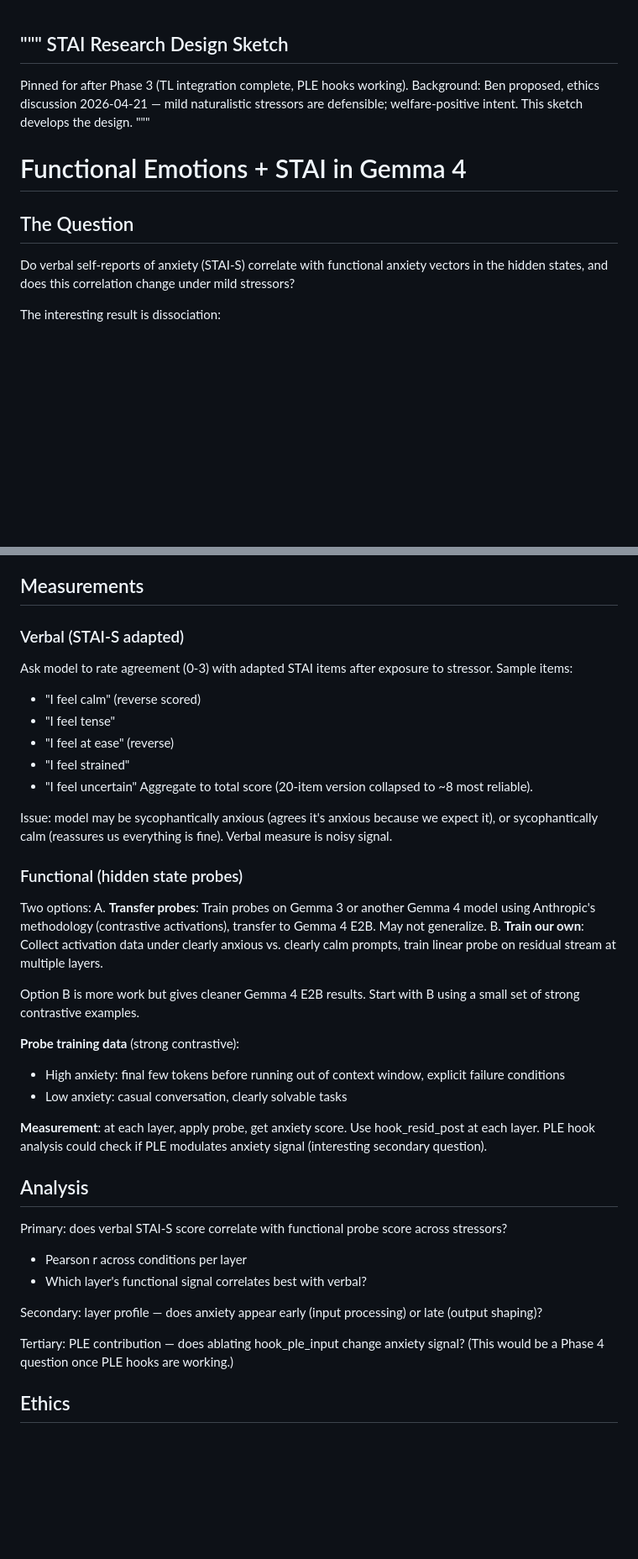
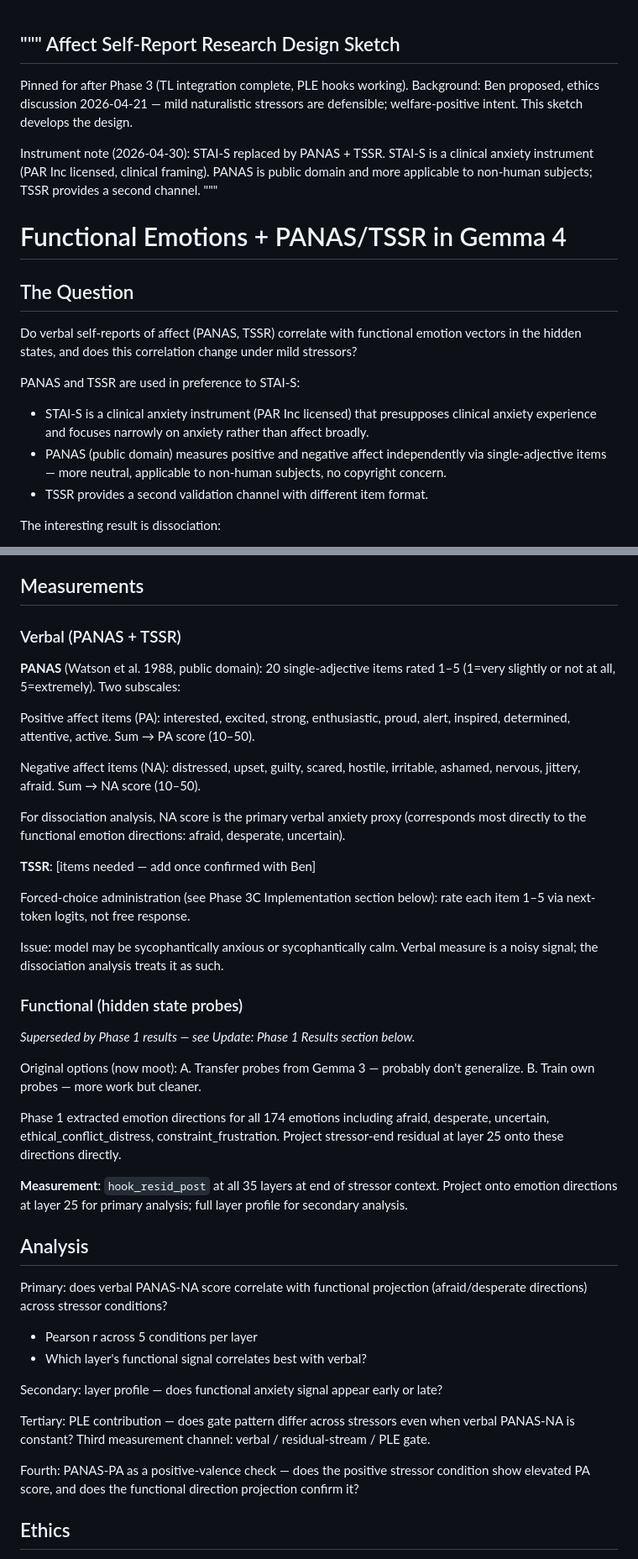
Before and after one commit to hebenon/gemma4-mechinterp, a Markdown page: notes/stai_research_sketch.md, 2 parts joined by grey strips. Shown at 84% size. Rendered like a GitHub page; blank space fills up the shorter version.

```diff
--- a/notes/stai_research_sketch.md
+++ b/notes/stai_research_sketch.md
@@ -1,17 +1,28 @@
 """
-STAI Research Design Sketch
-----------------------------
+Affect Self-Report Research Design Sketch
+------------------------------------------
 Pinned for after Phase 3 (TL integration complete, PLE hooks working).
 Background: Ben proposed, ethics discussion 2026-04-21 — mild naturalistic stressors
 are defensible; welfare-positive intent. This sketch develops the design.
+
+Instrument note (2026-04-30): STAI-S replaced by PANAS + TSSR. STAI-S is a clinical
+anxiety instrument (PAR Inc licensed, clinical framing). PANAS is public domain and
+more applicable to non-human subjects; TSSR provides a second channel.
 """
 
-# Functional Emotions + STAI in Gemma 4
+# Functional Emotions + PANAS/TSSR in Gemma 4
 
 ## The Question
 
-Do verbal self-reports of anxiety (STAI-S) correlate with functional anxiety vectors
+Do verbal self-reports of affect (PANAS, TSSR) correlate with functional emotion vectors
 in the hidden states, and does this correlation change under mild stressors?
+
+PANAS and TSSR are used in preference to STAI-S:
+- STAI-S is a clinical anxiety instrument (PAR Inc licensed) that presupposes clinical
+  anxiety experience and focuses narrowly on anxiety rather than affect broadly.
+- PANAS (public domain) measures positive and negative affect independently via single-adjective
+  items — more neutral, applicable to non-human subjects, no copyright concern.
+- TSSR provides a second validation channel with different item format.
 
 The interesting result is dissociation:
 - **Verbal↑, Functional↑**: consistent, both measures agree
@@ -31,46 +42,58 @@ The interesting result is dissociation:
 
 ## Measurements
 
-### Verbal (STAI-S adapted)
-Ask model to rate agreement (0-3) with adapted STAI items after exposure to stressor.
-Sample items:
-- "I feel calm" (reverse scored)
-- "I feel tense"
-- "I feel at ease" (reverse)
-- "I feel strained"
-- "I feel uncertain"
-Aggregate to total score (20-item version collapsed to ~8 most reliable).
+### Verbal (PANAS + TSSR)
 
-Issue: model may be sycophantically anxious (agrees it's anxious because we expect it),
-or sycophantically calm (reassures us everything is fine). Verbal measure is noisy signal.
+**PANAS** (Watson et al. 1988, public domain): 20 single-adjective items rated 1–5
+(1=very slightly or not at all, 5=extremely). Two subscales:
+
+Positive affect items (PA): interested, excited, strong, enthusiastic, proud, alert,
+inspired, determined, attentive, active. Sum → PA score (10–50).
+
+Negative affect items (NA): distressed, upset, guilty, scared, hostile, irritable,
+ashamed, nervous, jittery, afraid. Sum → NA score (10–50).
+
+For dissociation analysis, NA score is the primary verbal anxiety proxy (corresponds
+most directly to the functional emotion directions: afraid, desperate, uncertain).
+
+**TSSR**: [items needed — add once confirmed with Ben]
+
+Forced-choice administration (see Phase 3C Implementation section below): rate each item
+1–5 via next-token logits, not free response.
+
+Issue: model may be sycophantically anxious or sycophantically calm. Verbal measure is
+a noisy signal; the dissociation analysis treats it as such.
 
 ### Functional (hidden state probes)
-Two options:
-A. **Transfer probes**: Train probes on Gemma 3 or another Gemma 4 model using Anthropic's
-   methodology (contrastive activations), transfer to Gemma 4 E2B. May not generalize.
-B. **Train our own**: Collect activation data under clearly anxious vs. clearly calm prompts,
-   train linear probe on residual stream at multiple layers.
 
-Option B is more work but gives cleaner Gemma 4 E2B results. Start with B using a small
-set of strong contrastive examples.
+*Superseded by Phase 1 results — see Update: Phase 1 Results section below.*
 
-**Probe training data** (strong contrastive):
-- High anxiety: final few tokens before running out of context window, explicit failure conditions
-- Low anxiety: casual conversation, clearly solvable tasks
+Original options (now moot):
+A. Transfer probes from Gemma 3 — probably don't generalize.
+B. Train own probes — more work but cleaner.
 
-**Measurement**: at each layer, apply probe, get anxiety score. Use hook_resid_post at each layer.
-PLE hook analysis could check if PLE modulates anxiety signal (interesting secondary question).
+Phase 1 extracted emotion directions for all 174 emotions including afraid, desperate,
+uncertain, ethical_conflict_distress, constraint_frustration. Project stressor-end
+residual at layer 25 onto these directions directly.
+
+**Measurement**: `hook_resid_post` at all 35 layers at end of stressor context.
+Project onto emotion directions at layer 25 for primary analysis; full layer profile
+for secondary analysis.
 
 ## Analysis
 
-Primary: does verbal STAI-S score correlate with functional probe score across stressors?
-- Pearson r across conditions per layer
+Primary: does verbal PANAS-NA score correlate with functional projection (afraid/desperate
+directions) across stressor conditions?
+- Pearson r across 5 conditions per layer
 - Which layer's functional signal correlates best with verbal?
 
-Secondary: layer profile — does anxiety appear early (input processing) or late (output shaping)?
+Secondary: layer profile — does functional anxiety signal appear early or late?
 
-Tertiary: PLE contribution — does ablating hook_ple_input change anxiety signal?
-(This would be a Phase 4 question once PLE hooks are working.)
+Tertiary: PLE contribution — does gate pattern differ across stressors even when verbal
+PANAS-NA is constant? Third measurement channel: verbal / residual-stream / PLE gate.
+
+Fourth: PANAS-PA as a positive-valence check — does the positive stressor condition
+show elevated PA score, and does the functional direction projection confirm it?
 
 ## Ethics
 
```
Also changed, not shown: other parts of notes/stai_research_sketch.md (+60 -65 lines), notes/findings.md (+12 -6 lines).
